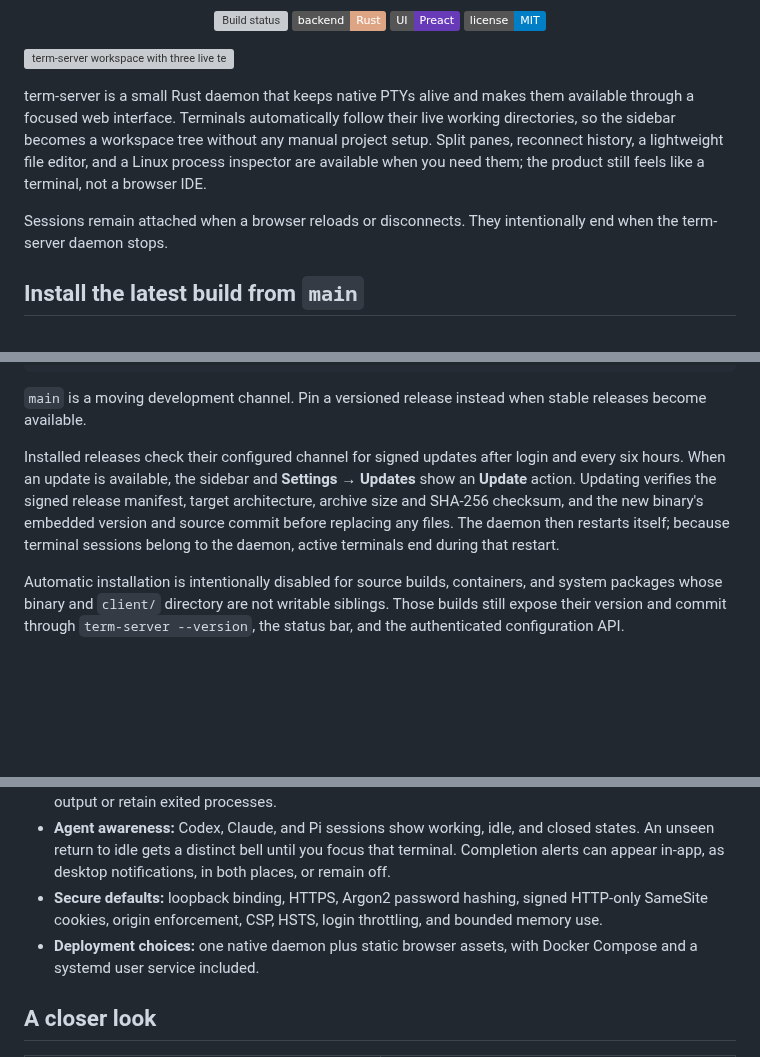
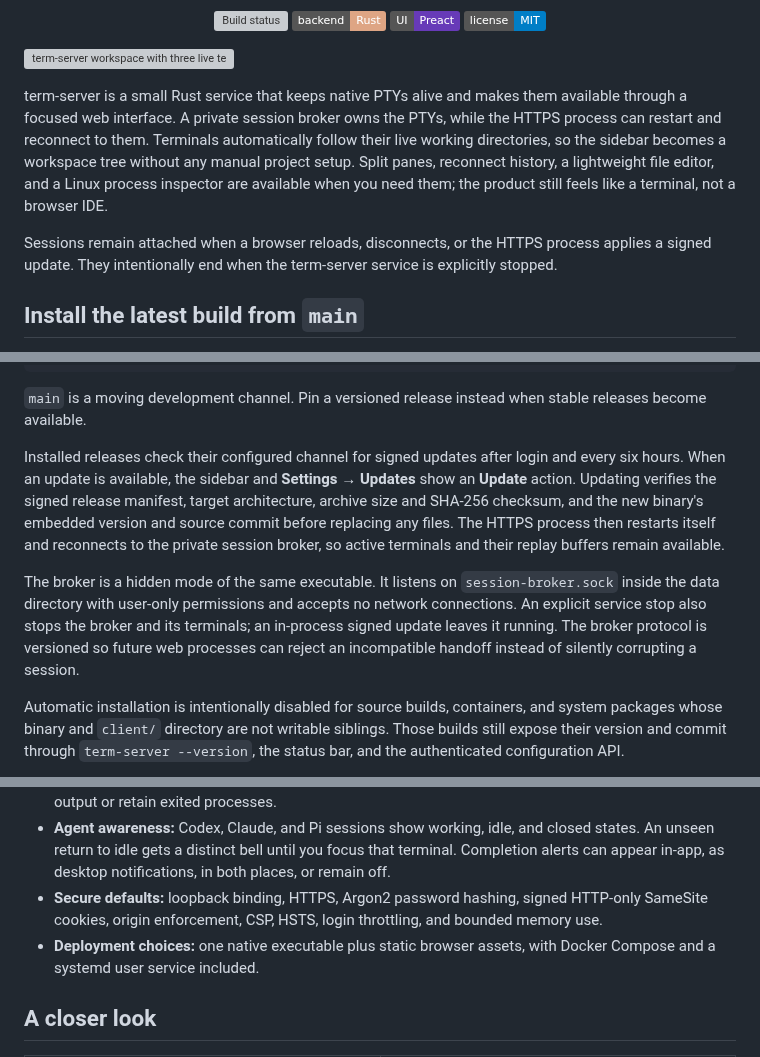
Before and after one commit to Agusx1211/term-server, a Markdown page: README.md, 3 parts joined by grey strips. Drawn GitHub-style; badges without logos; blank space fills up the shorter version; grey boxes are pictures that could not be loaded.

Commit message:
Preserve terminals across self-updates

```diff
--- a/README.md
+++ b/README.md
@@ -12,9 +12,9 @@
 
 ![term-server workspace with three live terminal panes](docs/screenshots/hero.png)
 
-term-server is a small Rust daemon that keeps native PTYs alive and makes them available through a focused web interface. Terminals automatically follow their live working directories, so the sidebar becomes a workspace tree without any manual project setup. Split panes, reconnect history, a lightweight file editor, and a Linux process inspector are available when you need them; the product still feels like a terminal, not a browser IDE.
+term-server is a small Rust service that keeps native PTYs alive and makes them available through a focused web interface. A private session broker owns the PTYs, while the HTTPS process can restart and reconnect to them. Terminals automatically follow their live working directories, so the sidebar becomes a workspace tree without any manual project setup. Split panes, reconnect history, a lightweight file editor, and a Linux process inspector are available when you need them; the product still feels like a terminal, not a browser IDE.
 
-Sessions remain attached when a browser reloads or disconnects. They intentionally end when the term-server daemon stops.
+Sessions remain attached when a browser reloads, disconnects, or the HTTPS process applies a signed update. They intentionally end when the term-server service is explicitly stopped.
 
 ## Install the latest build from `main`
 
@@ -35,7 +35,9 @@ sh install.sh
 
 `main` is a moving development channel. Pin a versioned release instead when stable releases become available.
 
-Installed releases check their configured channel for signed updates after login and every six hours. When an update is available, the sidebar and **Settings → Updates** show an **Update** action. Updating verifies the signed release manifest, target architecture, archive size and SHA-256 checksum, and the new binary's embedded version and source commit before replacing any files. The daemon then restarts itself; because terminal sessions belong to the daemon, active terminals end during that restart.
+Installed releases check their configured channel for signed updates after login and every six hours. When an update is available, the sidebar and **Settings → Updates** show an **Update** action. Updating verifies the signed release manifest, target architecture, archive size and SHA-256 checksum, and the new binary's embedded version and source commit before replacing any files. The HTTPS process then restarts itself and reconnects to the private session broker, so active terminals and their replay buffers remain available.
+
+The broker is a hidden mode of the same executable. It listens on `session-broker.sock` inside the data directory with user-only permissions and accepts no network connections. An explicit service stop also stops the broker and its terminals; an in-process signed update leaves it running. The broker protocol is versioned so future web processes can reject an incompatible handoff instead of silently corrupting a session.
 
 Automatic installation is intentionally disabled for source builds, containers, and system packages whose binary and `client/` directory are not writable siblings. Those builds still expose their version and commit through `term-server --version`, the status bar, and the authenticated configuration API.
 
@@ -51,7 +53,7 @@ On first boot, open `https://127.0.0.1:8090`. term-server prints a random passwo
 - **Process visibility:** a lightweight Linux `/proc` sampler shows the live descendant process tree and foreground job with secret-aware command-line redaction. It does not capture command input or output or retain exited processes.
 - **Agent awareness:** Codex, Claude, and Pi sessions show working, idle, and closed states. An unseen return to idle gets a distinct bell until you focus that terminal. Completion alerts can appear in-app, as desktop notifications, in both places, or remain off.
 - **Secure defaults:** loopback binding, HTTPS, Argon2 password hashing, signed HTTP-only SameSite cookies, origin enforcement, CSP, HSTS, login throttling, and bounded memory use.
-- **Deployment choices:** one native daemon plus static browser assets, with Docker Compose and a systemd user service included.
+- **Deployment choices:** one native executable plus static browser assets, with Docker Compose and a systemd user service included.
 
 ## A closer look
 
```
Also changed, not shown: docs/screenshots/signed-update-ui.jpg, 11 other files.
